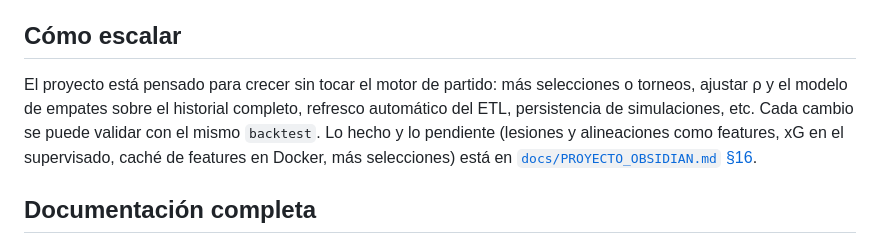
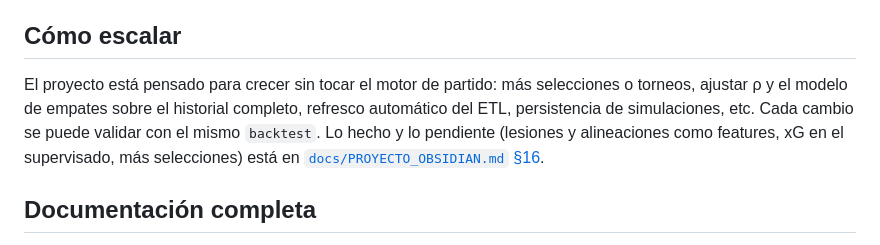
Before and after one commit to demianc14/WC_predictor, a Markdown page: README.md, the part around the change. GitHub-like rendering.

```diff
--- a/README.md
+++ b/README.md
@@ -210,7 +210,7 @@ El modelo supera al azar con claridad y al ELO en la estimación puntual. Pero e
 
 ## Cómo escalar
 
-El proyecto está pensado para crecer sin tocar el motor de partido: más selecciones o torneos, ajustar ρ y el modelo de empates sobre el historial completo, refresco automático del ETL, persistencia de simulaciones, etc. Cada cambio se puede validar con el mismo `backtest`. Lo hecho y lo pendiente (lesiones y alineaciones como features, xG en el supervisado, caché de features en Docker, más selecciones) está en [`docs/PROYECTO_OBSIDIAN.md` §16](docs/PROYECTO_OBSIDIAN.md#16-roadmap).
+El proyecto está pensado para crecer sin tocar el motor de partido: más selecciones o torneos, ajustar ρ y el modelo de empates sobre el historial completo, refresco automático del ETL, persistencia de simulaciones, etc. Cada cambio se puede validar con el mismo `backtest`. Lo hecho y lo pendiente (lesiones y alineaciones como features, xG en el supervisado, más selecciones) está en [`docs/PROYECTO_OBSIDIAN.md` §16](docs/PROYECTO_OBSIDIAN.md#16-roadmap).
 
 ## Documentación completa
 
```
Also changed, not shown: CLAUDE.md (+3 -2 lines), docs/PROYECTO_OBSIDIAN.md (+10 -2 lines).
